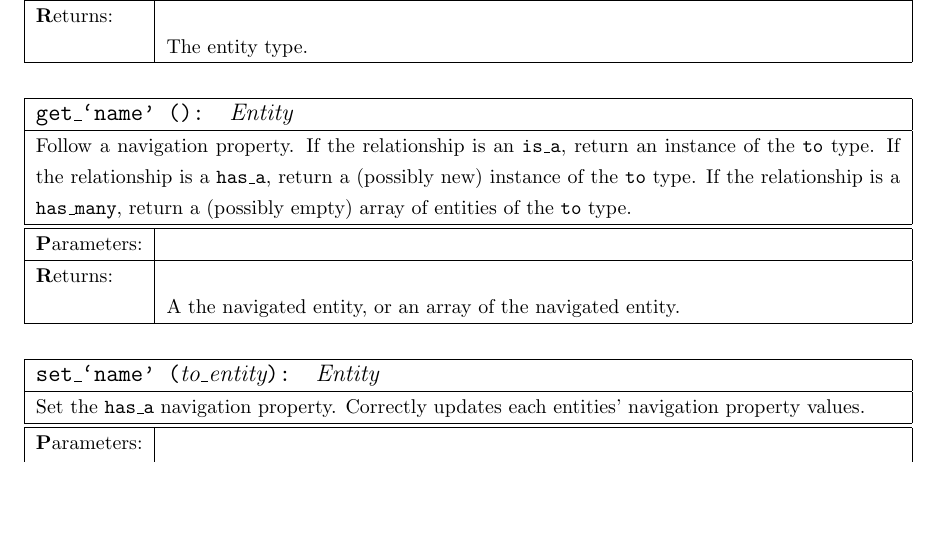
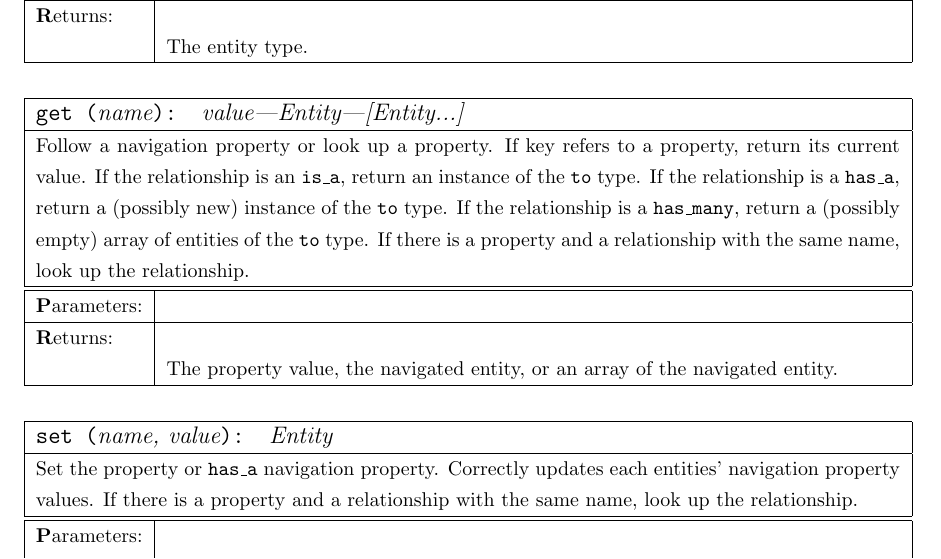
Before and after one commit to DavidSouther/JEFRi, a LaTeX document (docs/jefri/jefri.tex): part of page 14 of 24, cut so that both start at the same text, the shorter picture padded with empty space. Compiled offline with pdfLaTeX.

Commit message:
Changed to get/set/add(name)

```diff
--- a/docs/jefri/jefri.tex
+++ b/docs/jefri/jefri.tex
@@ -631,21 +631,26 @@ context.
 		\returns{The entity type.}
 	}
 
-\method{get\_`name'}{}{Entity}
-	{Follow a navigation property. If the relationship is an {\ilcode is\_a},
+\method{get}{name}{value|Entity|[Entity...]}
+	{Follow a navigation property or look up a property. If key refers to a
+	property, return its current value. If the relationship is an {\ilcode is\_a},
 	return an instance of the {\ilcode to} type. If the relationship is a
 	{\ilcode has\_a}, return a (possibly new) instance of the {\ilcode to} type.
 	If the relationship is a {\ilcode has\_many}, return a (possibly empty)
-	array of entities of the {\ilcode to} type.}
+	array of entities of the {\ilcode to} type. If there is a property and
+	a relationship with the same name, look up the relationship.}
 	{
-		\returns{A the navigated entity, or an array of the navigated entity.}
+		\returns{The property value, the navigated entity, or an array of the
+		navigated entity.}
 	}
 
-\method{set\_`name'}{to\_entity}{Entity}
-	{Set the {\ilcode has\_a} navigation property. Correctly updates
-	each entities' navigation property values.}
+\method{set}{name, value}{Entity}
+	{Set the property or {\ilcode has\_a} navigation property. Correctly updates
+	each entities' navigation property values. If there is a property and a
+	relationship with the same name, look up the relationship.}
 	{
-		\param{to\_entity}{New entity for a {\ilcode has\_a} relationship.}
+		\param{to\_entity}{New entity for a property or {\ilcode has\_a}
+		relationship.}
 		\returns{A reference to this entity.}
 	}
 
```
Also changed, not shown: docs/jefri/jefri.tex (2 more changed lines).
